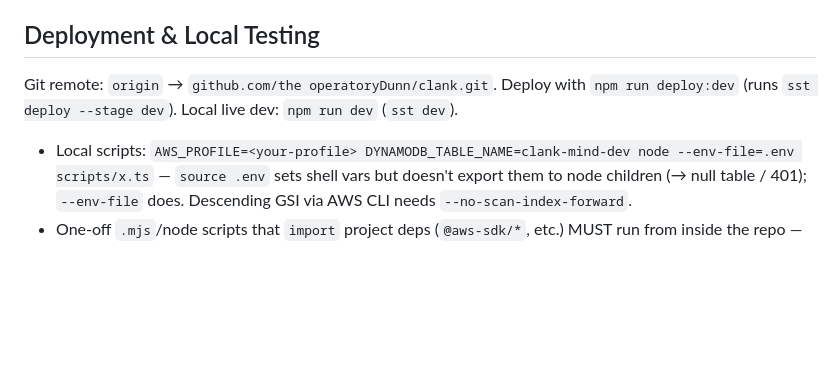
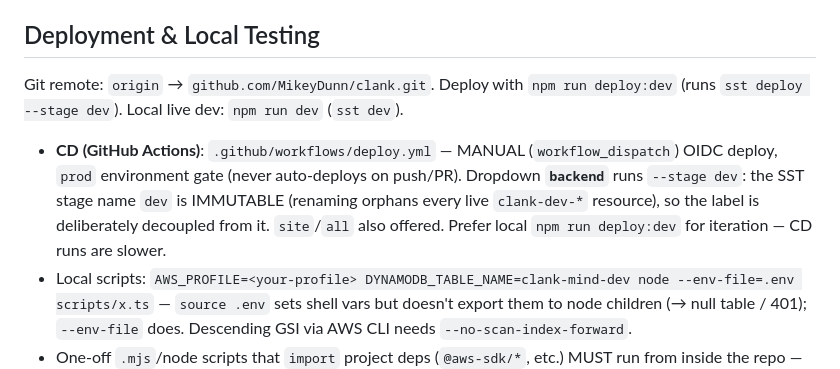
Before and after one commit to MikeyDunn/clank, a Markdown page: CLAUDE.md, the part around the change. Rendered like a GitHub page; blank space fills up the shorter version.

Commit message:
docs: document the CD/OIDC deploy workflow and fix the git-remote line in CLAUDE.md

```diff
--- a/CLAUDE.md
+++ b/CLAUDE.md
@@ -245,7 +245,8 @@ AGENTS.md CLAUDE.md     Agent instructions (vendor-neutral / Claude-specific)
 `npm test` (`node:test` via tsx). Auto-fix: `npm run lint:fix`. See [AGENTS.md](./AGENTS.md).
 
 ## Deployment & Local Testing
-Git remote: `origin` → `github.com/the operatoryDunn/clank.git`. Deploy with `npm run deploy:dev` (runs `sst deploy --stage dev`). Local live dev: `npm run dev` (`sst dev`).
+Git remote: `origin` → `github.com/MikeyDunn/clank.git`. Deploy with `npm run deploy:dev` (runs `sst deploy --stage dev`). Local live dev: `npm run dev` (`sst dev`).
+- **CD (GitHub Actions)**: `.github/workflows/deploy.yml` — MANUAL (`workflow_dispatch`) OIDC deploy, `prod` environment gate (never auto-deploys on push/PR). Dropdown **`backend`** runs `--stage dev`: the SST stage name `dev` is IMMUTABLE (renaming orphans every live `clank-dev-*` resource), so the label is deliberately decoupled from it. `site`/`all` also offered. Prefer local `npm run deploy:dev` for iteration — CD runs are slower.
 - Local scripts: `AWS_PROFILE=<your-profile> DYNAMODB_TABLE_NAME=clank-mind-dev node --env-file=.env scripts/x.ts` — `source .env` sets shell vars but doesn't export them to node children (→ null table / 401); `--env-file` does. Descending GSI via AWS CLI needs `--no-scan-index-forward`.
 - One-off `.mjs`/node scripts that `import` project deps (`@aws-sdk/*`, etc.) MUST run from inside the repo — ESM resolves `node_modules` from the script's own directory upward, and `NODE_PATH` is ignored (scratchpad scripts fail `ERR_MODULE_NOT_FOUND`). Put throwaway scripts in a repo subdir; scripts using only `node:` builtins + global `fetch` can live anywhere.
 - Adding new DynamoDB/s3vectors ops requires updating IAM in `sst.config.ts` — fails silently in Lambda otherwise
```
